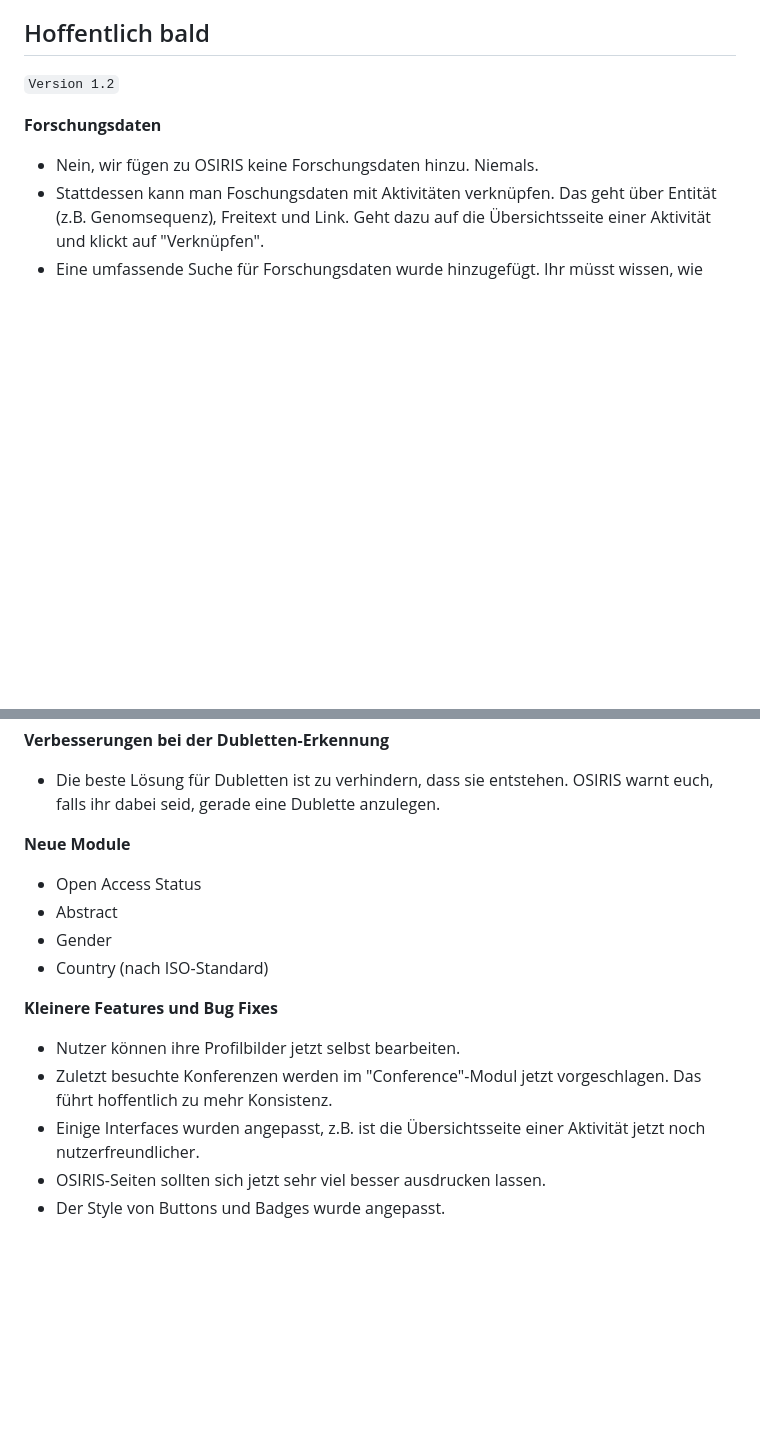
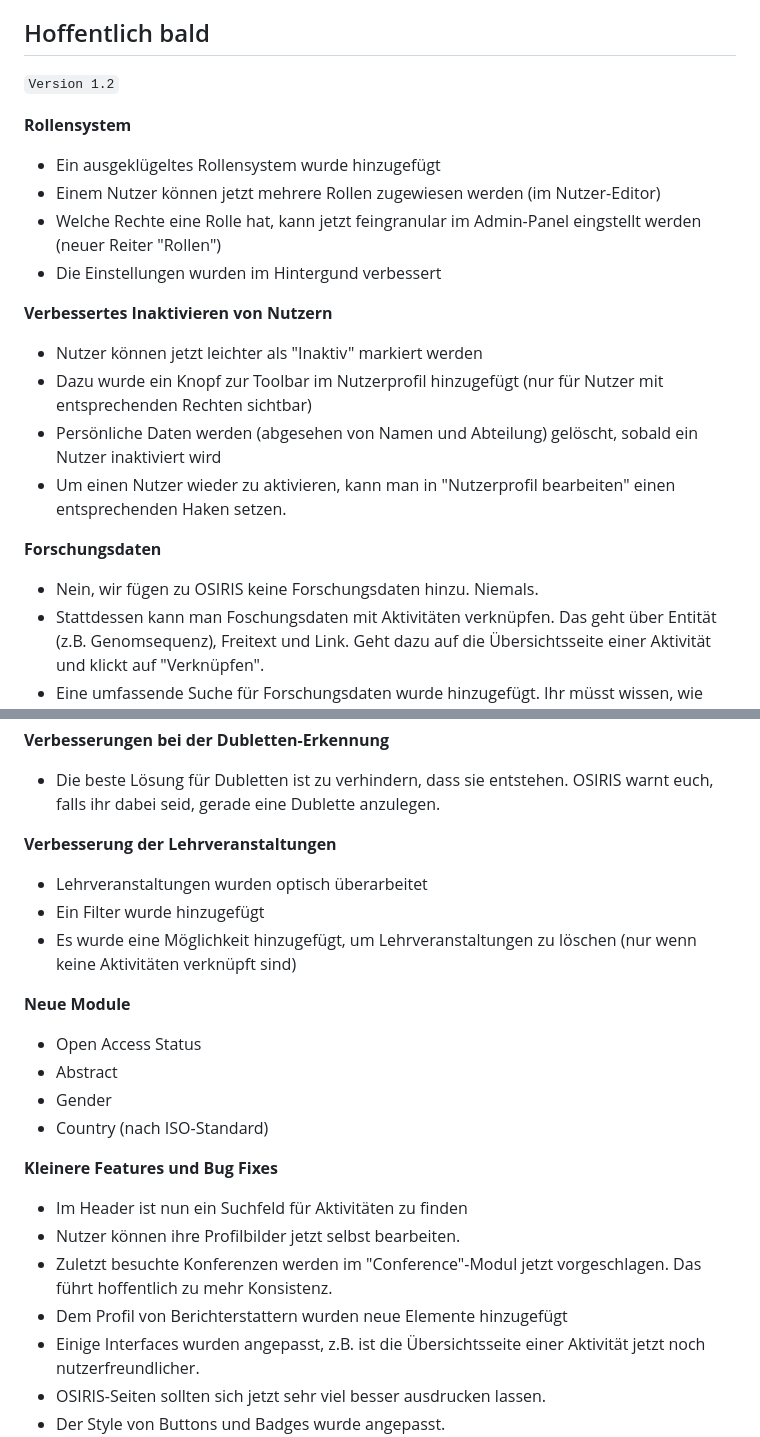
Before and after one commit to JKoblitz/osiris, a Markdown page: news.md, 2 parts joined by grey strips. Drawn GitHub-style; blank space fills up the shorter version.

Commit message:
updated news

```diff
--- a/news.md
+++ b/news.md
@@ -2,6 +2,23 @@
 
 ## Hoffentlich bald
 `Version 1.2`
+
+
+<i class="ph ph-users text-osiris"></i>
+**Rollensystem**
+- Ein ausgeklügeltes Rollensystem wurde hinzugefügt
+- Einem Nutzer können jetzt mehrere Rollen zugewiesen werden (im Nutzer-Editor)
+- Welche Rechte eine Rolle hat, kann jetzt feingranular im Admin-Panel eingstellt werden (neuer Reiter "Rollen")
+- Die Einstellungen wurden im Hintergund verbessert
+
+
+<i class="ph ph-user-minus text-osiris"></i>
+**Verbessertes Inaktivieren von Nutzern**
+- Nutzer können jetzt leichter als "Inaktiv" markiert werden
+- Dazu wurde ein Knopf zur Toolbar im Nutzerprofil hinzugefügt (nur für Nutzer mit entsprechenden Rechten sichtbar)
+- Persönliche Daten werden (abgesehen von Namen und Abteilung) gelöscht, sobald ein Nutzer inaktiviert wird
+- Um einen Nutzer wieder zu aktivieren, kann man in "Nutzerprofil bearbeiten" einen entsprechenden Haken setzen.
+
 
 <i class="ph ph-circles-three-plus text-osiris"></i>
 **Forschungsdaten**
@@ -20,6 +37,12 @@
 - Die beste Lösung für Dubletten ist zu verhindern, dass sie entstehen. OSIRIS warnt euch, falls ihr dabei seid, gerade eine Dublette anzulegen.
 
 
+<i class="ph ph-chalkboard-simple text-osiris"></i>
+**Verbesserung der Lehrveranstaltungen**
+- Lehrveranstaltungen wurden optisch überarbeitet
+- Ein Filter wurde hinzugefügt
+- Es wurde eine Möglichkeit hinzugefügt, um Lehrveranstaltungen zu löschen (nur wenn keine Aktivitäten verknüpft sind)
+
 <i class="ph ph-textbox text-osiris"></i>
 **Neue Module**
 - Open Access Status
@@ -29,8 +52,10 @@
 
 <i class="ph ph-star text-osiris"></i>
 **Kleinere Features und Bug Fixes**
+- Im Header ist nun ein Suchfeld für Aktivitäten zu finden
 - Nutzer können ihre Profilbilder jetzt selbst bearbeiten.
 - Zuletzt besuchte Konferenzen werden im "Conference"-Modul jetzt vorgeschlagen. Das führt hoffentlich zu mehr Konsistenz.
+- Dem Profil von Berichterstattern wurden neue Elemente hinzugefügt
 - Einige Interfaces wurden angepasst, z.B. ist die Übersichtsseite einer Aktivität jetzt noch nutzerfreundlicher.
 - OSIRIS-Seiten sollten sich jetzt sehr viel besser ausdrucken lassen.
 - Der Style von Buttons und Badges wurde angepasst.
```
